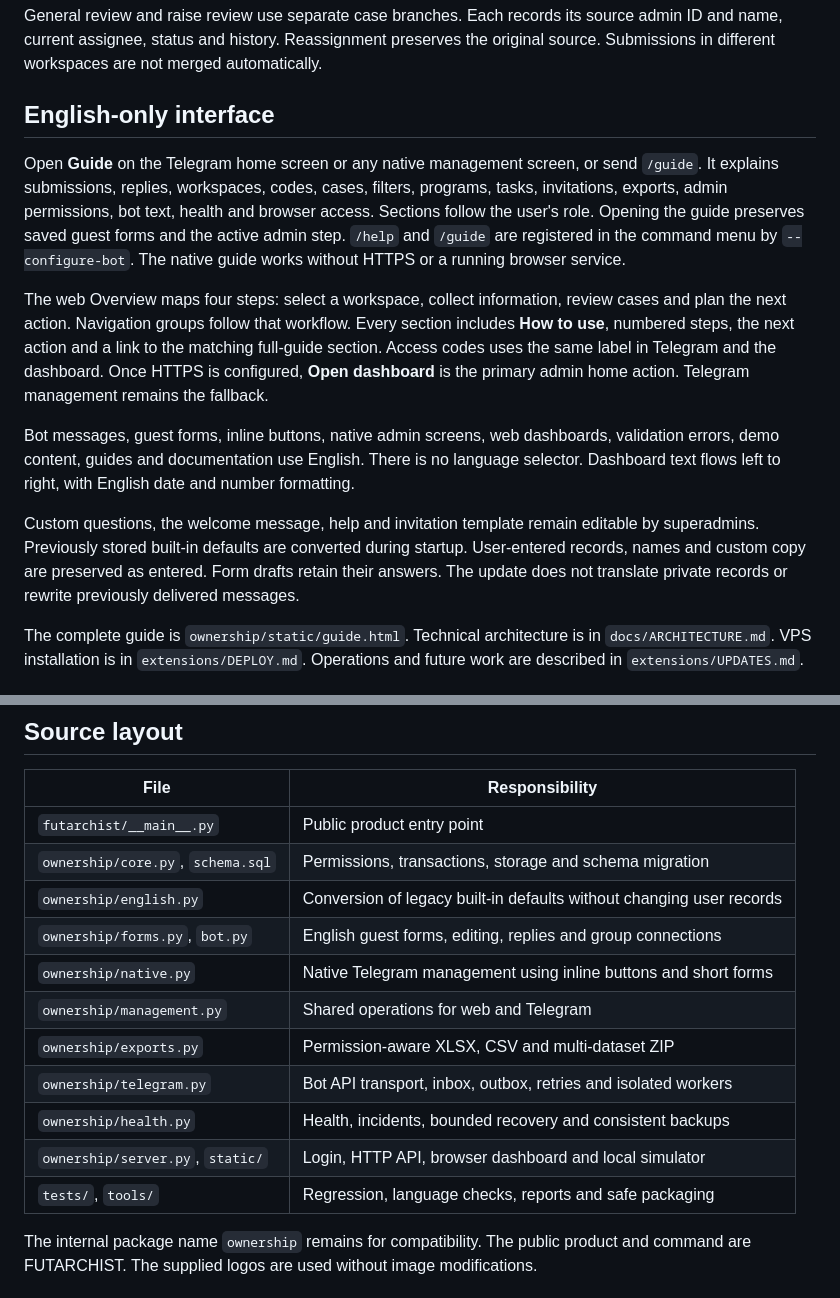
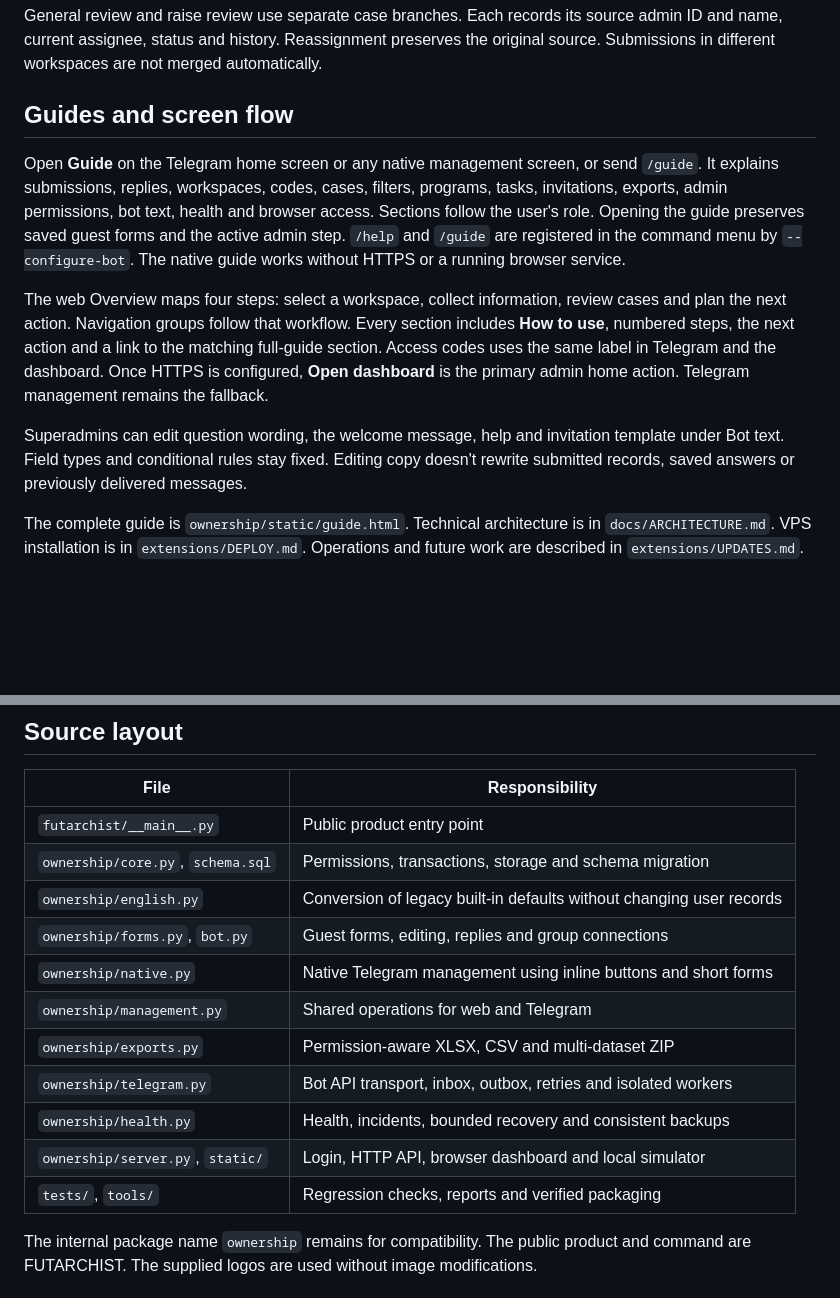
Before and after one commit to sobix13/FUTARCHIST, a Markdown page: README.md, 2 parts joined by grey strips. GitHub-like rendering; blank space fills up the shorter version.

```diff
--- a/README.md
+++ b/README.md
@@ -73,15 +94,13 @@ The admin shares a code or intake link with a project representative. `/activate
 
 General review and raise review use separate case branches. Each records its source admin ID and name, current assignee, status and history. Reassignment preserves the original source. Submissions in different workspaces are not merged automatically.
 
-## English-only interface
+## Guides and screen flow
 
 Open **Guide** on the Telegram home screen or any native management screen, or send `/guide`. It explains submissions, replies, workspaces, codes, cases, filters, programs, tasks, invitations, exports, admin permissions, bot text, health and browser access. Sections follow the user's role. Opening the guide preserves saved guest forms and the active admin step. `/help` and `/guide` are registered in the command menu by `--configure-bot`. The native guide works without HTTPS or a running browser service.
 
 The web Overview maps four steps: select a workspace, collect information, review cases and plan the next action. Navigation groups follow that workflow. Every section includes **How to use**, numbered steps, the next action and a link to the matching full-guide section. Access codes uses the same label in Telegram and the dashboard. Once HTTPS is configured, **Open dashboard** is the primary admin home action. Telegram management remains the fallback.
 
-Bot messages, guest forms, inline buttons, native admin screens, web dashboards, validation errors, demo content, guides and documentation use English. There is no language selector. Dashboard text flows left to right, with English date and number formatting.
-
-Custom questions, the welcome message, help and invitation template remain editable by superadmins. Previously stored built-in defaults are converted during startup. User-entered records, names and custom copy are preserved as entered. Form drafts retain their answers. The update does not translate private records or rewrite previously delivered messages.
+Superadmins can edit question wording, the welcome message, help and invitation template under Bot text. Field types and conditional rules stay fixed. Editing copy doesn't rewrite submitted records, saved answers or previously delivered messages.
 
 The complete guide is `ownership/static/guide.html`. Technical architecture is in `docs/ARCHITECTURE.md`. VPS installation is in `extensions/DEPLOY.md`. Operations and future work are described in `extensions/UPDATES.md`.
 
@@ -121,14 +140,14 @@ The release check extracts the distributable into an empty directory and runs al
 | `futarchist/__main__.py` | Public product entry point |
 | `ownership/core.py`, `schema.sql` | Permissions, transactions, storage and schema migration |
 | `ownership/english.py` | Conversion of legacy built-in defaults without changing user records |
-| `ownership/forms.py`, `bot.py` | English guest forms, editing, replies and group connections |
+| `ownership/forms.py`, `bot.py` | Guest forms, editing, replies and group connections |
 | `ownership/native.py` | Native Telegram management using inline buttons and short forms |
 | `ownership/management.py` | Shared operations for web and Telegram |
 | `ownership/exports.py` | Permission-aware XLSX, CSV and multi-dataset ZIP |
 | `ownership/telegram.py` | Bot API transport, inbox, outbox, retries and isolated workers |
 | `ownership/health.py` | Health, incidents, bounded recovery and consistent backups |
 | `ownership/server.py`, `static/` | Login, HTTP API, browser dashboard and local simulator |
-| `tests/`, `tools/` | Regression, language checks, reports and safe packaging |
+| `tests/`, `tools/` | Regression checks, reports and verified packaging |
 
 The internal package name `ownership` remains for compatibility. The public product and command are FUTARCHIST. The supplied logos are used without image modifications.
 
```
Also changed, not shown: other parts of README.md (+26 -5 lines).
